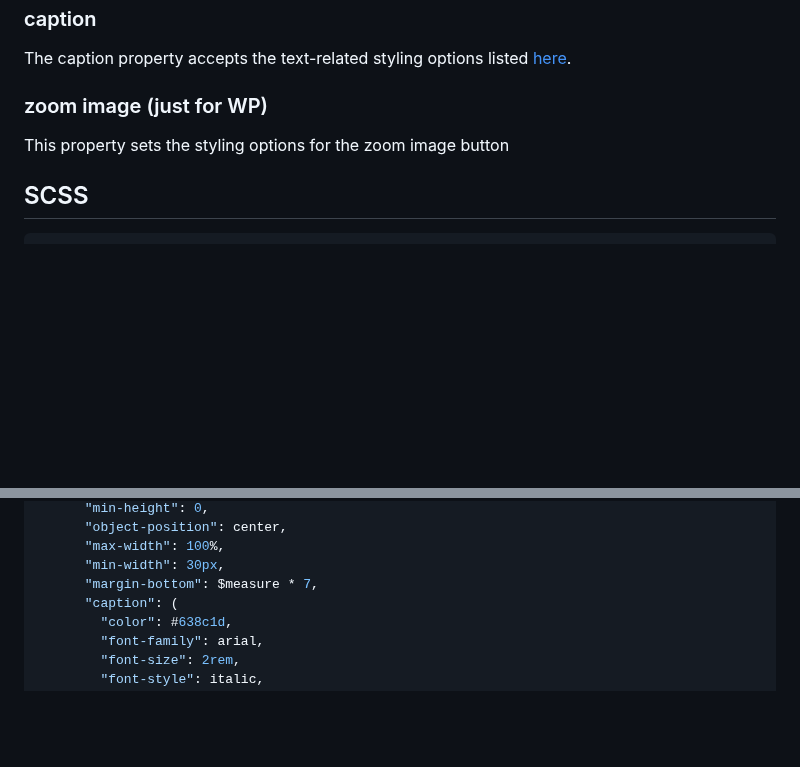
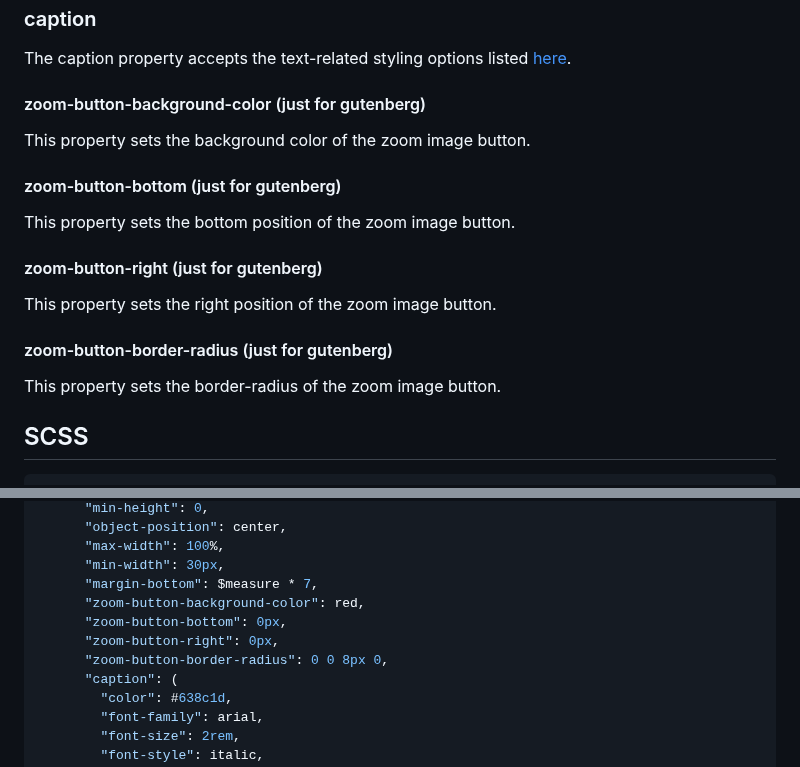
Before and after one commit to terra-hq/wysiwyg, a Markdown page: readme/blocks/Image.md, 2 parts joined by grey strips. Drawn GitHub-style; blank space fills up the shorter version.

```diff
--- a/readme/blocks/Image.md
+++ b/readme/blocks/Image.md
@@ -82,9 +82,20 @@ The value must be a numerical value expressed in any unit.
 
 The caption property accepts the text-related styling options listed [here](../properties/Font.md).
 
-### zoom image (just for WP)
+#### zoom-button-background-color (just for gutenberg)
 
-This property sets the styling options for the zoom image button
+This property sets the background color of the zoom image button.
+#### zoom-button-bottom (just for gutenberg)
+
+This property sets the bottom position of the zoom image button.
+
+#### zoom-button-right (just for gutenberg)
+
+This property sets the right position of the zoom image button.
+
+#### zoom-button-border-radius (just for gutenberg)
+
+This property sets the border-radius of the zoom image button.
 
 ## SCSS
 
@@ -103,6 +114,10 @@ This property sets the styling options for the zoom image button
       "max-width": 100%,
       "min-width": 30px,
       "margin-bottom": $measure * 7,
+      "zoom-button-background-color": red,
+      "zoom-button-bottom": 0px,
+      "zoom-button-right": 0px,
+      "zoom-button-border-radius": 0 0 8px 0,
       "caption": (
         "color": #638c1d,
         "font-family": arial,
```
Also changed, not shown: README.md (+26 -0 lines).
